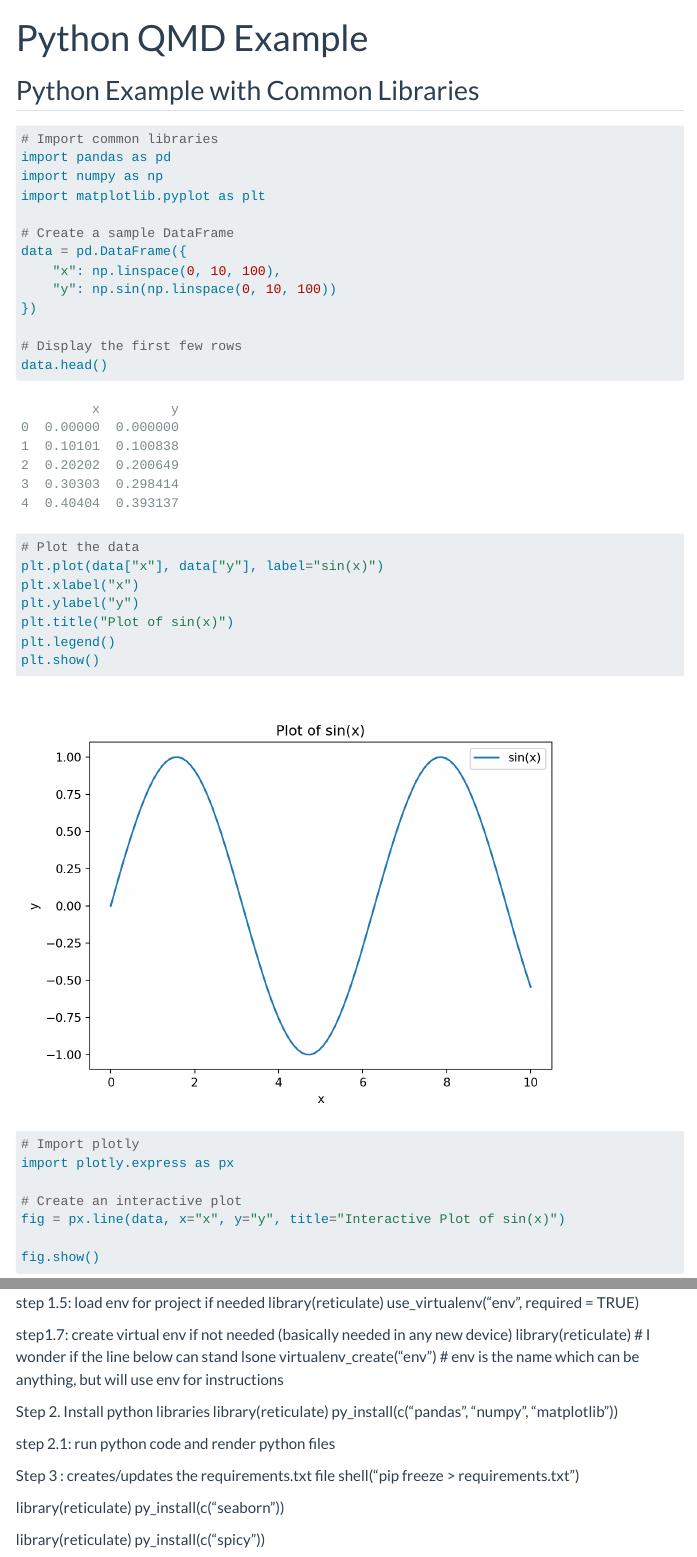
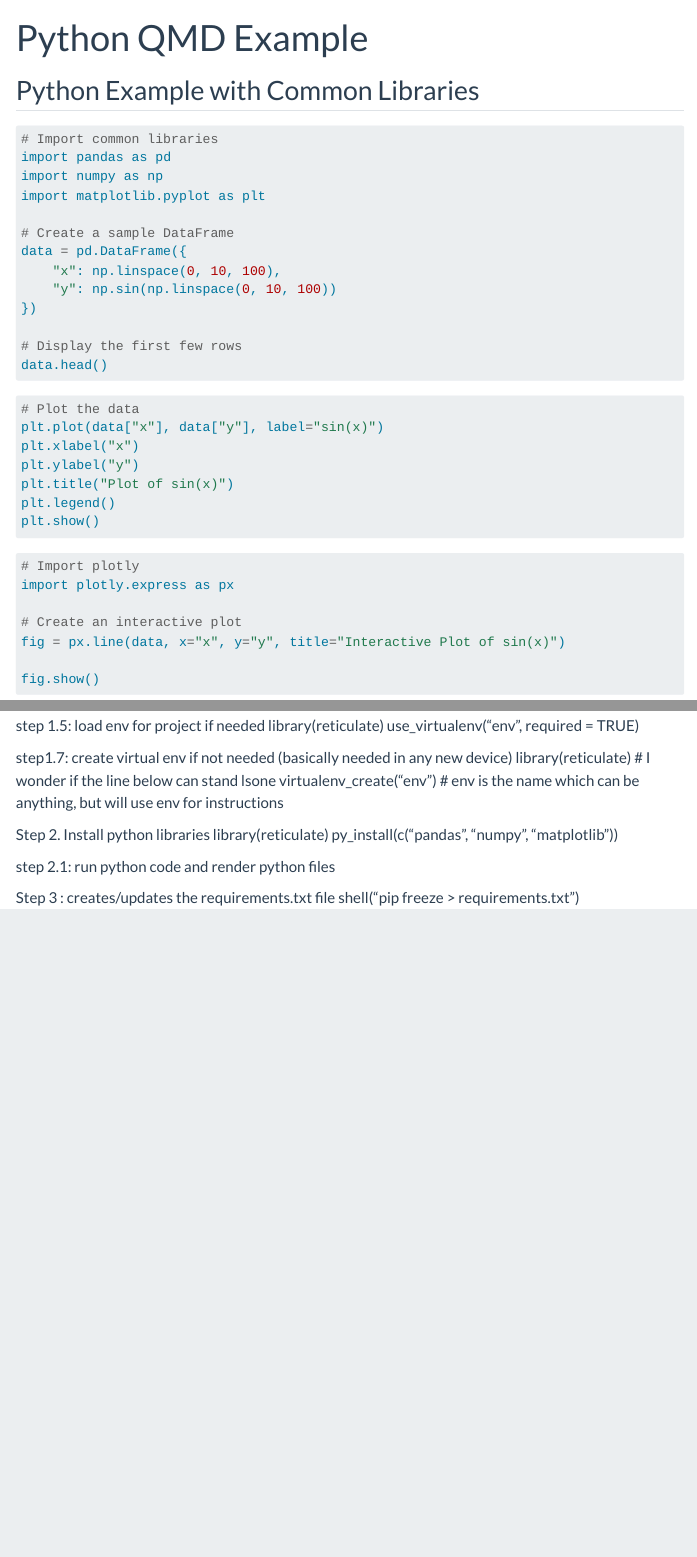
Before and after one commit to 1Ramirez7/Portfolio_Template, a Quarto document (python.qmd): the page in a window 1100 px wide, from its top, and a second part further down, joined at a grey line. Rendered offline with R 4.5, knitr and Pandoc in place of Quarto, with nearby package versions; menus at the side of the page are left out.

Commit message:
update readme and end of python portion

````diff
--- a/python.qmd
+++ b/python.qmd
@@ -5,7 +5,7 @@ format: html
 
 ## Python Example with Common Libraries
 
-```{python}
+```{python, eval=FALSE}
 # Import common libraries
 import pandas as pd
 import numpy as np
@@ -23,7 +23,7 @@ data.head()
 
 ```
 
-```{python}
+```{python, eval=FALSE}
 # Plot the data
 plt.plot(data["x"], data["y"], label="sin(x)")
 plt.xlabel("x")
@@ -88,10 +88,3 @@ step 2.1: run python code and render python files
 
 Step 3 : creates/updates the requirements.txt file
 shell("pip freeze > requirements.txt")
-
-library(reticulate)
-py_install(c("seaborn"))
-
-
-library(reticulate)
-py_install(c("spicy"))
````
Also changed, not shown: README.md, python.qmd (4 more changed lines).
